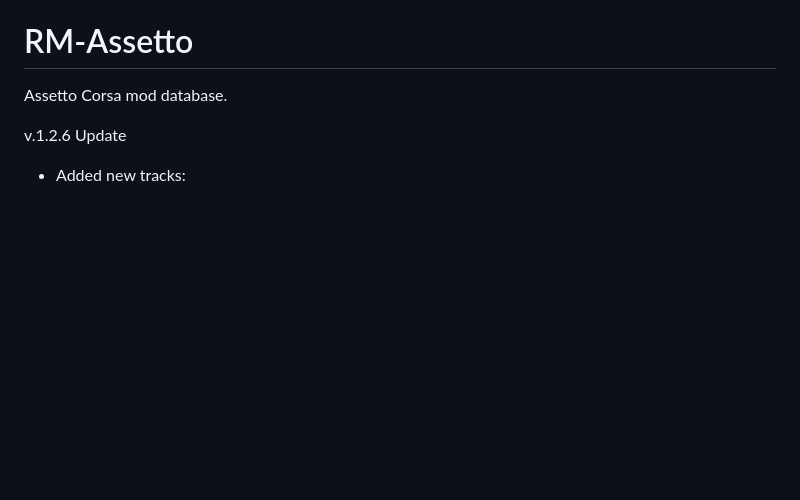
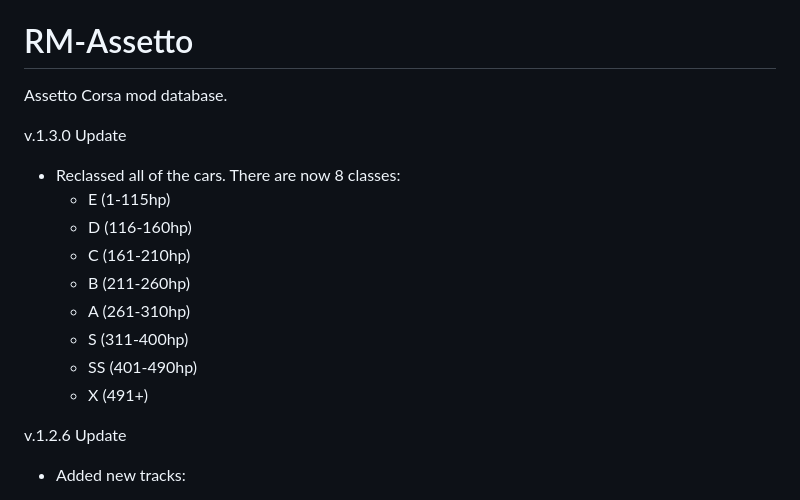
Before and after one commit to K2HRS/RM-Assetto, a Markdown page: README.md, the part around the change. Drawn GitHub-style; blank space fills up the shorter version.

```diff
--- a/README.md
+++ b/README.md
@@ -1,5 +1,17 @@
 # RM-Assetto
 Assetto Corsa mod database.
+
+v.1.3.0 Update
+
+- Reclassed all of the cars. There are now 8 classes:
+   - E (1-115hp)
+   - D (116-160hp)
+   - C (161-210hp)
+   - B (211-260hp)
+   - A (261-310hp)
+   - S (311-400hp)
+   - SS (401-490hp)
+   - X (491+)
 
 v.1.2.6 Update
 
```
